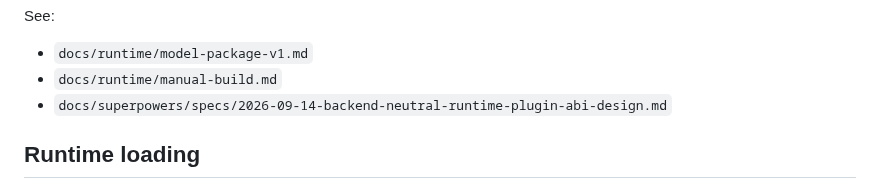
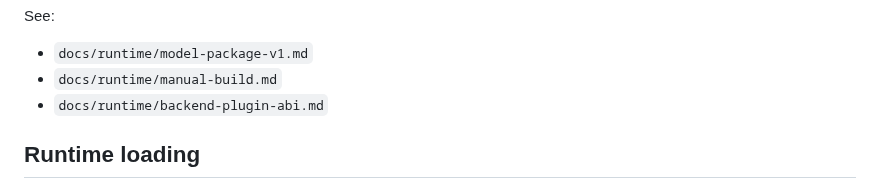
Before and after one commit to qigao/KFCore, a Markdown page: README.md, the part around the change. GitHub-like rendering.

Commit message:
docs(runtime): replace dead README architecture links

```diff
--- a/README.md
+++ b/README.md
@@ -19,7 +19,7 @@ See:
 
 - `docs/runtime/model-package-v1.md`
 - `docs/runtime/manual-build.md`
-- `docs/superpowers/specs/2026-09-14-backend-neutral-runtime-plugin-abi-design.md`
+- `docs/runtime/backend-plugin-abi.md`
 
 ## Runtime loading
 
```
